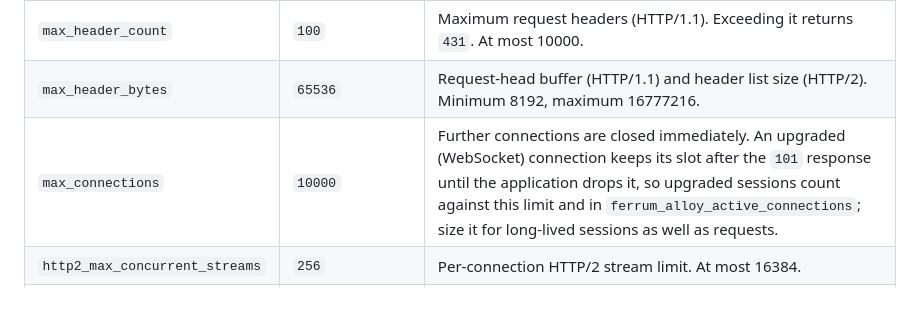
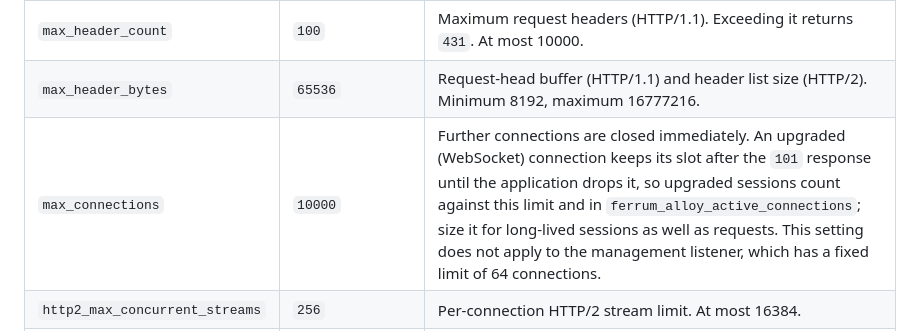
Before and after one commit to ferrum-edge/ferrum-alloy, a Markdown page: docs/configuration.md, the part around the change. Drawn GitHub-style; blank space fills up the shorter version.

Commit message:
Document the management listener's fixed connection limit
server.max_connections applies only to the application listener; the
management listener served by AlloyParts::serve has a fixed limit of 64
connections that the configuration reference did not mention.

Refs #290

```diff
--- a/docs/configuration.md
+++ b/docs/configuration.md
@@ -153,7 +153,7 @@ Each section below shows a key, its default, and its meaning.
 | `request_body_limit_bytes` | `2097152` | Maximum request body. A declared `Content-Length` over the limit gets `413` before the handler runs; chunked bodies are capped while streaming. At most 1073741824. |
 | `max_header_count` | `100` | Maximum request headers (HTTP/1.1). Exceeding it returns `431`. At most 10000. |
 | `max_header_bytes` | `65536` | Request-head buffer (HTTP/1.1) and header list size (HTTP/2). Minimum 8192, maximum 16777216. |
-| `max_connections` | `10000` | Further connections are closed immediately. An upgraded (WebSocket) connection keeps its slot after the `101` response until the application drops it, so upgraded sessions count against this limit and in `ferrum_alloy_active_connections`; size it for long-lived sessions as well as requests. |
+| `max_connections` | `10000` | Further connections are closed immediately. An upgraded (WebSocket) connection keeps its slot after the `101` response until the application drops it, so upgraded sessions count against this limit and in `ferrum_alloy_active_connections`; size it for long-lived sessions as well as requests. This setting does not apply to the management listener, which has a fixed limit of 64 connections. |
 | `http2_max_concurrent_streams` | `256` | Per-connection HTTP/2 stream limit. At most 16384. |
 | `header_read_timeout_ms` | `10000` | Time to receive a request head (slow-header protection). It also bounds the time from a ready connection (accepted, and past the TLS handshake if any) to its first complete request head, whatever the protocol: a connection that sends nothing, stops inside the HTTP/2 preface, or opens HTTP/2 without sending a request is closed and frees its `max_connections` slot. An established HTTP/2 connection is sent `GOAWAY` first and dropped after a grace period of at most one second. These closes are counted in `ferrum_alloy_first_request_timeouts_total` (application listener). On HTTP/1.1 keep-alive connections it also bounds the wait for the next request. The management listener uses the same value. Must be greater than zero and at most 86400000. |
 | `idle_timeout_ms` | `60000` | After a connection's first request: how long it may stay open with no request in flight and no response data written. Closes are counted in `ferrum_alloy_idle_timeouts_total`. The management listener uses the same value. Must be greater than zero and at most 86400000. See [connection timeouts](#connection-timeouts). |
```
